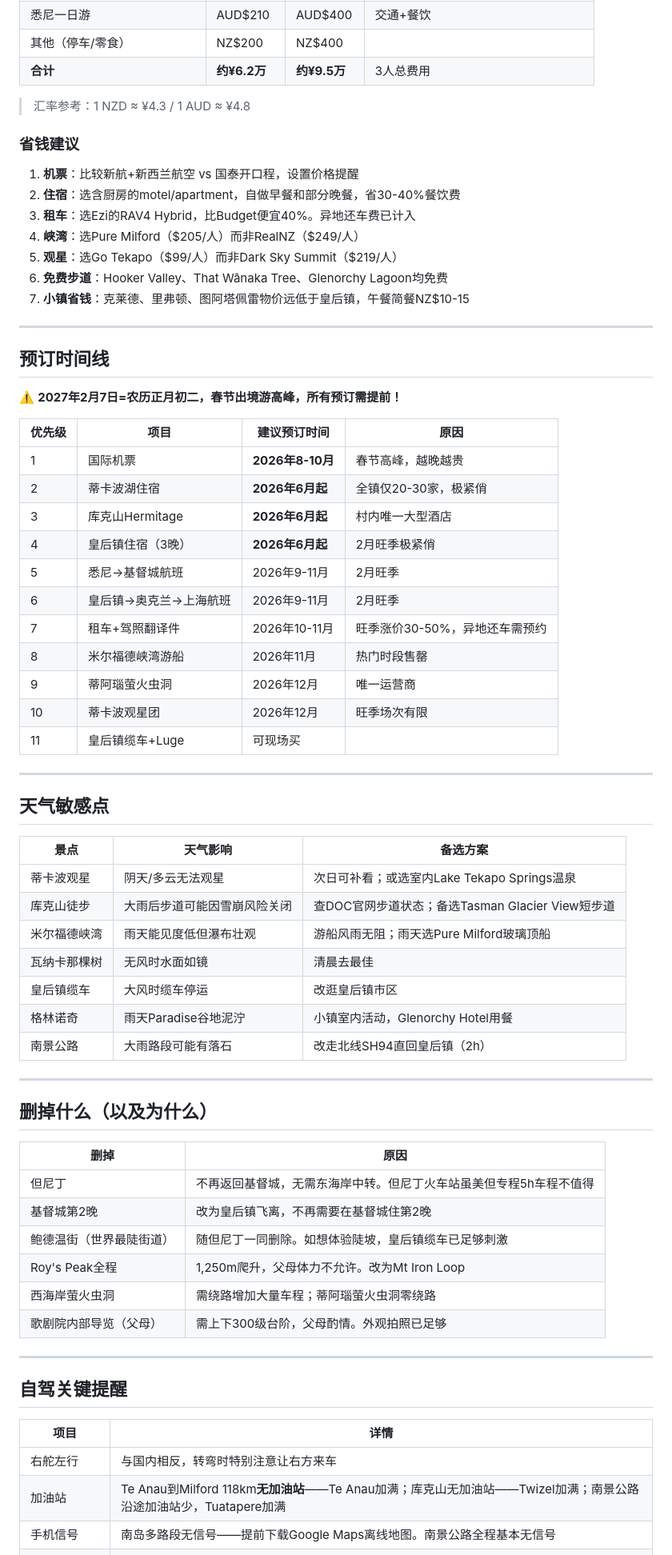
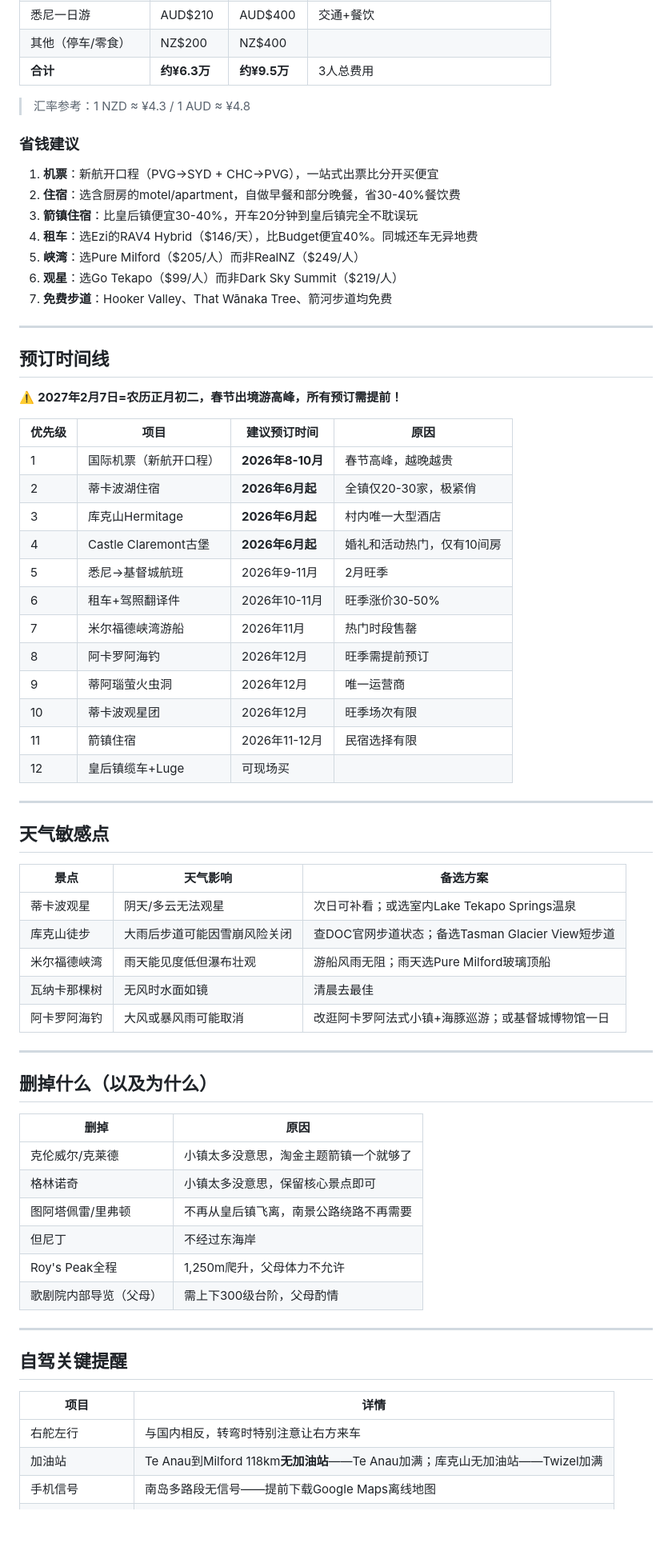
Before and after one commit to malimalimali288/trip-map-nz, a Markdown page: 行程规划.md, the part around one of its changes. Shown at 80% size. GitHub-like rendering; blank space fills up the shorter version.

Commit message:
重大更新：皇后镇飞离+小众村落+南景公路+12天行程

```diff
--- a/行程规划.md
+++ b/行程规划.md
@@ -587,19 +580,19 @@
 | 皇后镇缆车+Luge | NZ$234 | NZ$234 | 3人 |
 | 悉尼一日游 | AUD$210 | AUD$400 | 交通+餐饮 |
 | 其他（停车/零食） | NZ$200 | NZ$400 | |
-| **合计** | **约¥6.2万** | **约¥9.5万** | 3人总费用 |
+| **合计** | **约¥6.3万** | **约¥9.5万** | 3人总费用 |
 
 > 汇率参考：1 NZD ≈ ¥4.3 / 1 AUD ≈ ¥4.8
 
 ### 省钱建议
 
-1. **机票**：比较新航+新西兰航空 vs 国泰开口程，设置价格提醒
+1. **机票**：新航开口程（PVG→SYD + CHC→PVG），一站式出票比分开买便宜
 2. **住宿**：选含厨房的motel/apartment，自做早餐和部分晚餐，省30-40%餐饮费
-3. **租车**：选Ezi的RAV4 Hybrid，比Budget便宜40%。异地还车费已计入
-4. **峡湾**：选Pure Milford（$205/人）而非RealNZ（$249/人）
-5. **观星**：选Go Tekapo（$99/人）而非Dark Sky Summit（$219/人）
-6. **免费步道**：Hooker Valley、That Wānaka Tree、Glenorchy Lagoon均免费
-7. **小镇省钱**：克莱德、里弗顿、图阿塔佩雷物价远低于皇后镇，午餐简餐NZ$10-15
+3. **箭镇住宿**：比皇后镇便宜30-40%，开车20分钟到皇后镇完全不耽误玩
+4. **租车**：选Ezi的RAV4 Hybrid（$146/天），比Budget便宜40%。同城还车无异地费
+5. **峡湾**：选Pure Milford（$205/人）而非RealNZ（$249/人）
+6. **观星**：选Go Tekapo（$99/人）而非Dark Sky Summit（$219/人）
+7. **免费步道**：Hooker Valley、That Wānaka Tree、箭河步道均免费
 
 ---
 
@@ -609,17 +602,18 @@
 
 | 优先级 | 项目 | 建议预订时间 | 原因 |
 |--------|------|------------|------|
-| 1 | 国际机票 | **2026年8-10月** | 春节高峰，越晚越贵 |
+| 1 | 国际机票（新航开口程） | **2026年8-10月** | 春节高峰，越晚越贵 |
 | 2 | 蒂卡波湖住宿 | **2026年6月起** | 全镇仅20-30家，极紧俏 |
 | 3 | 库克山Hermitage | **2026年6月起** | 村内唯一大型酒店 |
-| 4 | 皇后镇住宿（3晚） | **2026年6月起** | 2月旺季极紧俏 |
+| 4 | Castle Claremont古堡 | **2026年6月起** | 婚礼和活动热门，仅有10间房 |
 | 5 | 悉尼→基督城航班 | 2026年9-11月 | 2月旺季 |
-| 6 | 皇后镇→奥克兰→上海航班 | 2026年9-11月 | 2月旺季 |
-| 7 | 租车+驾照翻译件 | 2026年10-11月 | 旺季涨价30-50%，异地还车需预约 |
-| 8 | 米尔福德峡湾游船 | 2026年11月 | 热门时段售罄 |
+| 6 | 租车+驾照翻译件 | 2026年10-11月 | 旺季涨价30-50% |
+| 7 | 米尔福德峡湾游船 | 2026年11月 | 热门时段售罄 |
+| 8 | 阿卡罗阿海钓 | 2026年12月 | 旺季需提前预订 |
 | 9 | 蒂阿瑙萤火虫洞 | 2026年12月 | 唯一运营商 |
 | 10 | 蒂卡波观星团 | 2026年12月 | 旺季场次有限 |
-| 11 | 皇后镇缆车+Luge | 可现场买 | |
+| 11 | 箭镇住宿 | 2026年11-12月 | 民宿选择有限 |
+| 12 | 皇后镇缆车+Luge | 可现场买 | |
 
 ---
 
@@ -631,9 +625,7 @@
 | 库克山徒步 | 大雨后步道可能因雪崩风险关闭 | 查DOC官网步道状态；备选Tasman Glacier View短步道 |
 | 米尔福德峡湾 | 雨天能见度低但瀑布壮观 | 游船风雨无阻；雨天选Pure Milford玻璃顶船 |
 | 瓦纳卡那棵树 | 无风时水面如镜 | 清晨去最佳 |
-| 皇后镇缆车 | 大风时缆车停运 | 改逛皇后镇市区 |
-| 格林诺奇 | 雨天Paradise谷地泥泞 | 小镇室内活动，Glenorchy Hotel用餐 |
-| 南景公路 | 大雨路段可能有落石 | 改走北线SH94直回皇后镇（2h） |
+| 阿卡罗阿海钓 | 大风或暴风雨可能取消 | 改逛阿卡罗阿法式小镇+海豚巡游；或基督城博物馆一日 |
 
 ---
 
@@ -641,12 +633,12 @@
 
 | 删掉 | 原因 |
 |------|------|
-| 但尼丁 | 不再返回基督城，无需东海岸中转。但尼丁火车站虽美但专程5h车程不值得 |
-| 基督城第2晚 | 改为皇后镇飞离，不再需要在基督城住第2晚 |
-| 鲍德温街（世界最陡街道） | 随但尼丁一同删除。如想体验陡坡，皇后镇缆车已足够刺激 |
-| Roy's Peak全程 | 1,250m爬升，父母体力不允许。改为Mt Iron Loop |
-| 西海岸萤火虫洞 | 需绕路增加大量车程；蒂阿瑙萤火虫洞零绕路 |
-| 歌剧院内部导览（父母） | 需上下300级台阶，父母酌情。外观拍照已足够 |
+| 克伦威尔/克莱德 | 小镇太多没意思，淘金主题箭镇一个就够了 |
+| 格林诺奇 | 小镇太多没意思，保留核心景点即可 |
+| 图阿塔佩雷/里弗顿 | 不再从皇后镇飞离，南景公路绕路不再需要 |
+| 但尼丁 | 不经过东海岸 |
+| Roy's Peak全程 | 1,250m爬升，父母体力不允许 |
+| 歌剧院内部导览（父母） | 需上下300级台阶，父母酌情 |
 
 ---
 
@@ -655,6 +647,6 @@
 | 项目 | 详情 |
 |------|------|
 | 右舵左行 | 与国内相反，转弯时特别注意让右方来车 |
-| 加油站 | Te Anau到Milford 118km**无加油站**——Te Anau加满；库克山无加油站——Twizel加满；南景公路沿途加油站少，Tuatapere加满 |
-| 手机信号 | 南岛多路段无信号——提前下载Google Maps离线地图。南景公路全程基本无信号 |
+| 加油站 | Te Anau到Milford 118km**无加油站**——Te Anau加满；库克山无加油站——Twizel加满 |
+| 手机信号 | 南岛多路段无信号——提前下载Google Maps离线地图 |
 | Homer Tunnel | 单行交替，需等红绿灯 |
```
Also changed, not shown: other parts of 行程规划.md (+140 -147 lines).
